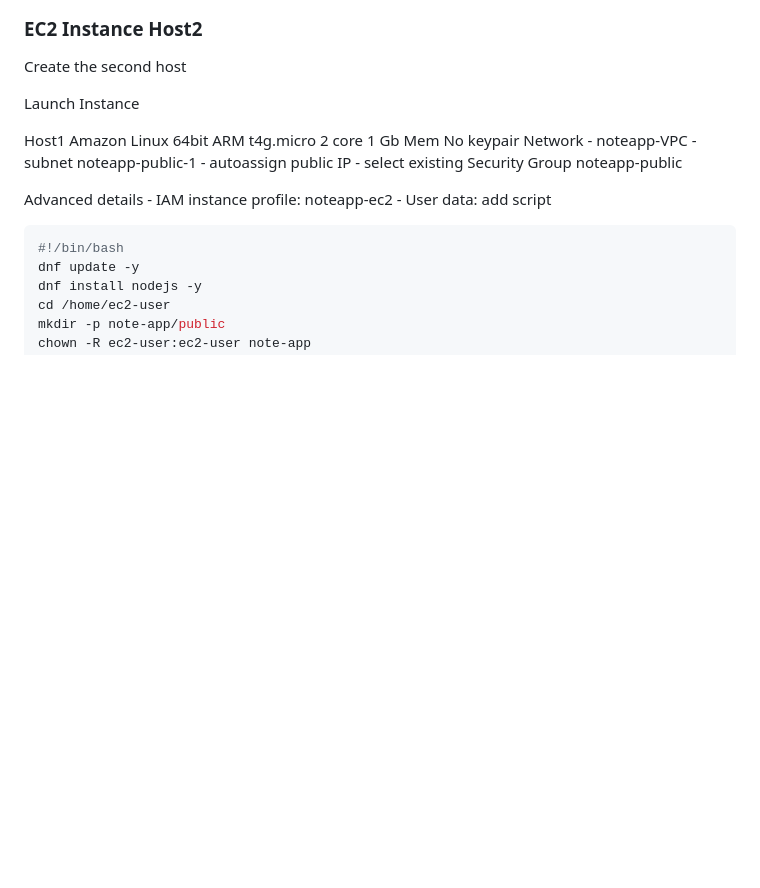
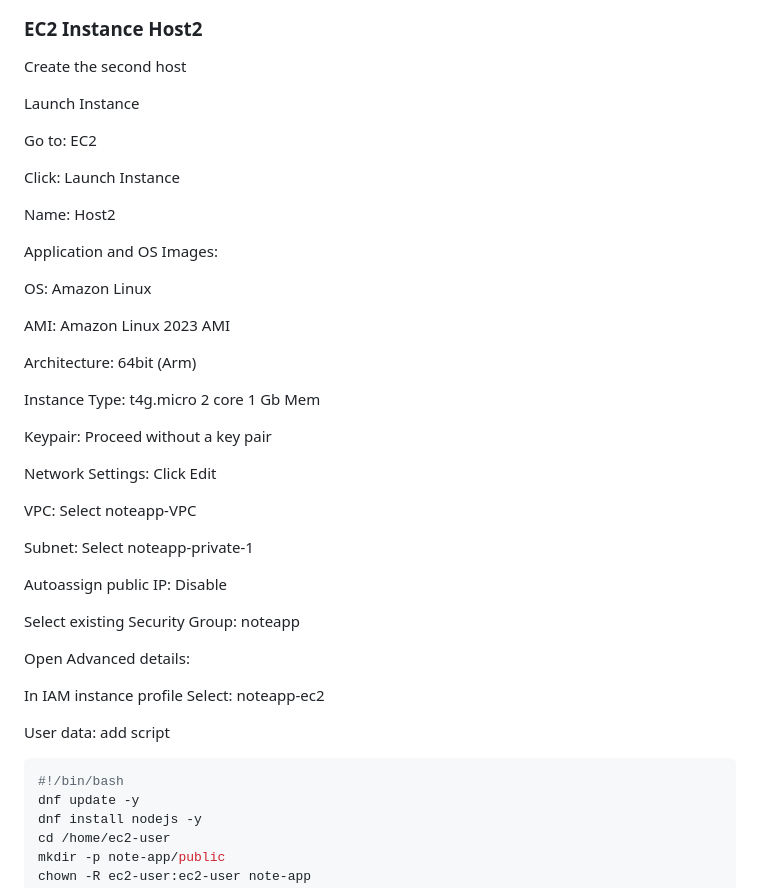
Before and after one commit to arrowecsdk/aws-workshop-inspirationday24, a Markdown page: README.md, the part around the change printed below. Rendered like a GitHub page; blank space fills up the shorter version.

````diff
--- a/README.md
+++ b/README.md
@@ -479,20 +483,39 @@ Create the second host
 
 Launch Instance
 
-Host1
-Amazon Linux
-64bit ARM
-t4g.micro 2 core 1 Gb Mem
-No keypair
-Network
-    - noteapp-VPC
-    - subnet noteapp-public-1
-    - autoassign public IP
-    - select existing Security Group noteapp-public
+Go to: EC2
 
-Advanced details
-    - IAM instance profile: noteapp-ec2
-    - User data: add script
+Click: Launch Instance
+
+Name: Host2
+
+Application and OS Images:
+
+OS: Amazon Linux
+
+AMI: Amazon Linux 2023 AMI
+
+Architecture: 64bit (Arm)
+
+Instance Type: t4g.micro 2 core 1 Gb Mem
+
+Keypair: Proceed without a key pair
+
+Network Settings: Click Edit
+
+VPC: Select noteapp-VPC
+
+Subnet: Select noteapp-private-1
+
+Autoassign public IP: Disable
+
+Select existing Security Group: noteapp
+
+Open Advanced details:
+
+In IAM instance profile Select: noteapp-ec2
+
+User data: add script
 
 ```bash
 #!/bin/bash
````
Also changed, not shown: other parts of README.md (+53 -15 lines).
